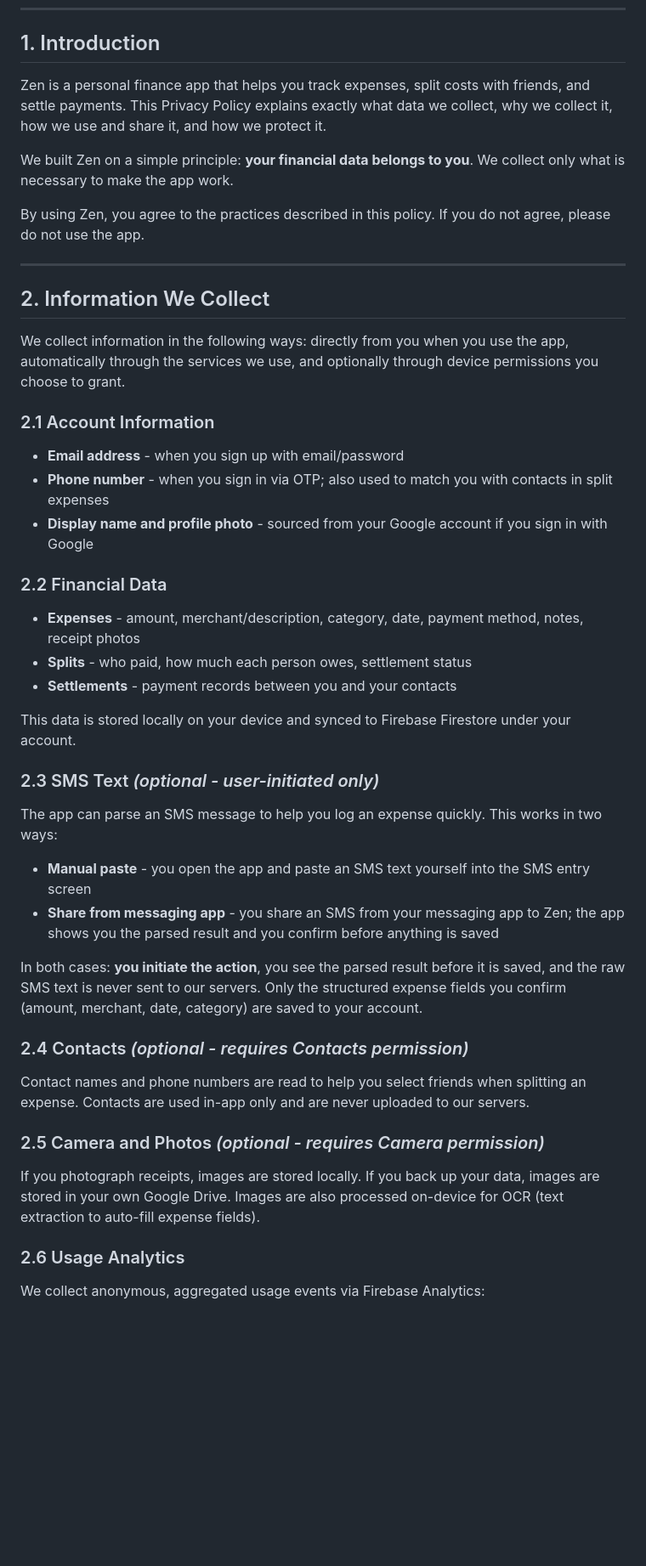
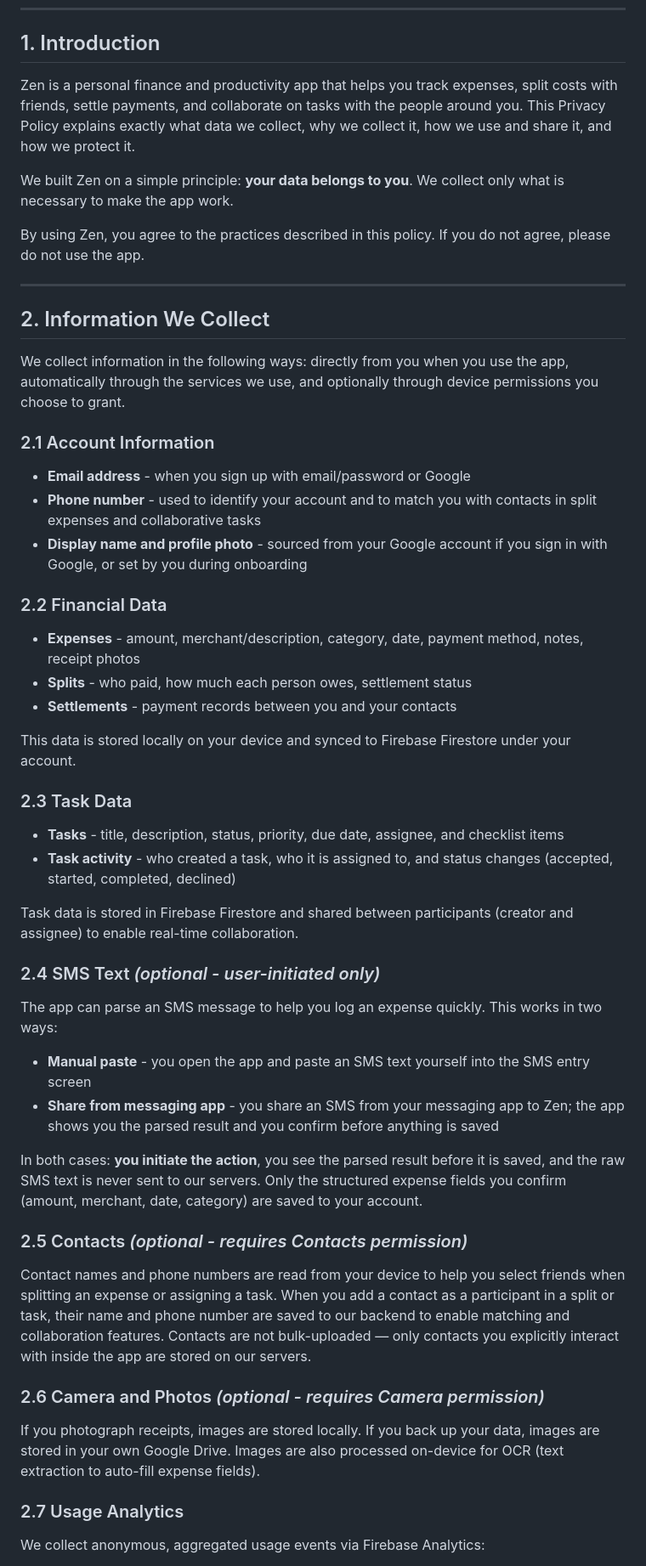
Before and after one commit to zenvy-cloud/zen-public, a Markdown page: PRIVACY_POLICY.md, the part around one of its changes. Shown at 85% size. GitHub-like rendering; blank space fills up the shorter version.

Commit message:
Revise Privacy Policy for Zen app
Updated the Privacy Policy to include task management features and clarify data collection practices.

```diff
--- a/PRIVACY_POLICY.md
+++ b/PRIVACY_POLICY.md
@@ -9,9 +9,9 @@
 
 ## 1. Introduction
 
-Zen is a personal finance app that helps you track expenses, split costs with friends, and settle payments. This Privacy Policy explains exactly what data we collect, why we collect it, how we use and share it, and how we protect it.
+Zen is a personal finance and productivity app that helps you track expenses, split costs with friends, settle payments, and collaborate on tasks with the people around you. This Privacy Policy explains exactly what data we collect, why we collect it, how we use and share it, and how we protect it.
 
-We built Zen on a simple principle: **your financial data belongs to you**. We collect only what is necessary to make the app work.
+We built Zen on a simple principle: **your data belongs to you**. We collect only what is necessary to make the app work.
 
 By using Zen, you agree to the practices described in this policy. If you do not agree, please do not use the app.
 
@@ -22,9 +22,9 @@ By using Zen, you agree to the practices described in this policy. If you do not
 We collect information in the following ways: directly from you when you use the app, automatically through the services we use, and optionally through device permissions you choose to grant.
 
 ### 2.1 Account Information
-- **Email address** - when you sign up with email/password
-- **Phone number** - when you sign in via OTP; also used to match you with contacts in split expenses
-- **Display name and profile photo** - sourced from your Google account if you sign in with Google
+- **Email address** - when you sign up with email/password or Google
+- **Phone number** - used to identify your account and to match you with contacts in split expenses and collaborative tasks
+- **Display name and profile photo** - sourced from your Google account if you sign in with Google, or set by you during onboarding
 
 ### 2.2 Financial Data
 - **Expenses** - amount, merchant/description, category, date, payment method, notes, receipt photos
@@ -33,7 +33,13 @@ We collect information in the following ways: directly from you when you use the
 
 This data is stored locally on your device and synced to Firebase Firestore under your account.
 
-### 2.3 SMS Text *(optional - user-initiated only)*
+### 2.3 Task Data
+- **Tasks** - title, description, status, priority, due date, assignee, and checklist items
+- **Task activity** - who created a task, who it is assigned to, and status changes (accepted, started, completed, declined)
+
+Task data is stored in Firebase Firestore and shared between participants (creator and assignee) to enable real-time collaboration.
+
+### 2.4 SMS Text *(optional - user-initiated only)*
 The app can parse an SMS message to help you log an expense quickly. This works in two ways:
 
 - **Manual paste** - you open the app and paste an SMS text yourself into the SMS entry screen
@@ -41,12 +47,12 @@ The app can parse an SMS message to help you log an expense quickly. This works
 
 In both cases: **you initiate the action**, you see the parsed result before it is saved, and the raw SMS text is never sent to our servers. Only the structured expense fields you confirm (amount, merchant, date, category) are saved to your account.
 
-### 2.4 Contacts *(optional - requires Contacts permission)*
-Contact names and phone numbers are read to help you select friends when splitting an expense. Contacts are used in-app only and are never uploaded to our servers.
+### 2.5 Contacts *(optional - requires Contacts permission)*
+Contact names and phone numbers are read from your device to help you select friends when splitting an expense or assigning a task. When you add a contact as a participant in a split or task, their name and phone number are saved to our backend to enable matching and collaboration features. Contacts are not bulk-uploaded — only contacts you explicitly interact with inside the app are stored on our servers.
 
-### 2.5 Camera and Photos *(optional - requires Camera permission)*
+### 2.6 Camera and Photos *(optional - requires Camera permission)*
 If you photograph receipts, images are stored locally. If you back up your data, images are stored in your own Google Drive. Images are also processed on-device for OCR (text extraction to auto-fill expense fields).
 
-### 2.6 Usage Analytics
+### 2.7 Usage Analytics
 We collect anonymous, aggregated usage events via Firebase Analytics:
 - Screen views and navigation flows
```
Also changed, not shown: other parts of PRIVACY_POLICY.md (+12 -12 lines).
